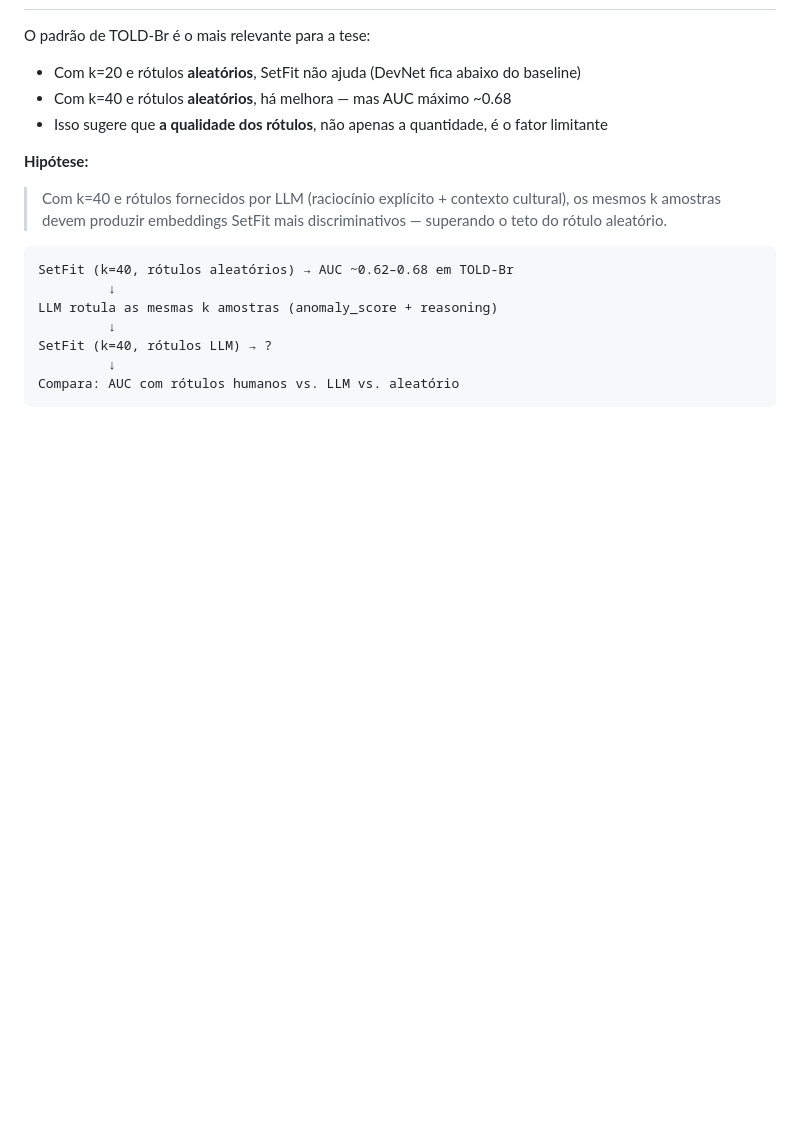
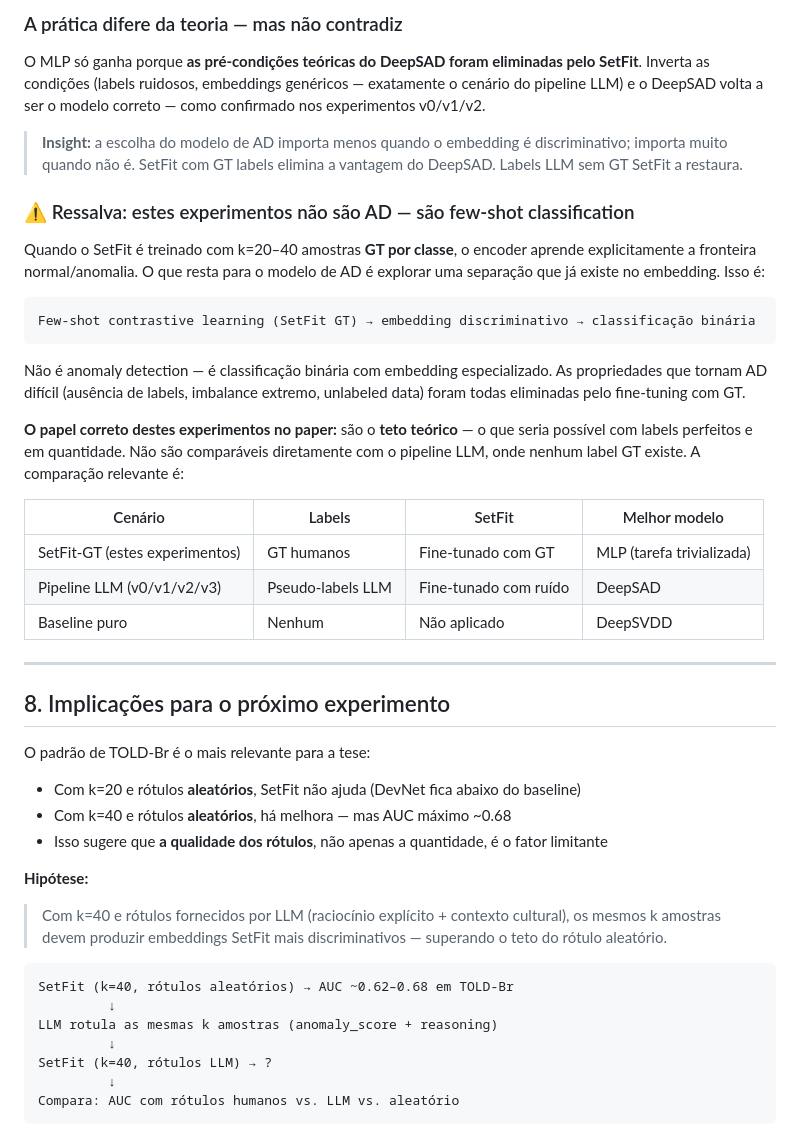
Before and after one commit to FabioMMaia/Multilingual-Text-Anomaly-Detection, a Markdown page: docs/SETFIT_RESULTS.md, the part around one of its changes. Drawn GitHub-style; blank space fills up the shorter version.

````diff
--- a/docs/SETFIT_RESULTS.md
+++ b/docs/SETFIT_RESULTS.md
@@ -353,3 +407,30 @@ SetFit é útil quando alinha com a fronteira de anomalia, mas frágil quando o
+### A prática difere da teoria — mas não contradiz
+
+O MLP só ganha porque **as pré-condições teóricas do DeepSAD foram eliminadas pelo SetFit**. Inverta as condições (labels ruidosos, embeddings genéricos — exatamente o cenário do pipeline LLM) e o DeepSAD volta a ser o modelo correto — como confirmado nos experimentos v0/v1/v2.
+
+> **Insight:** a escolha do modelo de AD importa menos quando o embedding é discriminativo; importa muito quando não é. SetFit com GT labels elimina a vantagem do DeepSAD. Labels LLM sem GT SetFit a restaura.
+
+### ⚠️ Ressalva: estes experimentos não são AD — são few-shot classification
+
+Quando o SetFit é treinado com k=20–40 amostras **GT por classe**, o encoder aprende explicitamente a fronteira normal/anomalia. O que resta para o modelo de AD é explorar uma separação que já existe no embedding. Isso é:
+
+```
+Few-shot contrastive learning (SetFit GT) → embedding discriminativo → classificação binária
+```
+
+Não é anomaly detection — é classificação binária com embedding especializado. As propriedades que tornam AD difícil (ausência de labels, imbalance extremo, unlabeled data) foram todas eliminadas pelo fine-tuning com GT.
+
+**O papel correto destes experimentos no paper:** são o **teto teórico** — o que seria possível com labels perfeitos e em quantidade. Não são comparáveis diretamente com o pipeline LLM, onde nenhum label GT existe. A comparação relevante é:
+
+| Cenário | Labels | SetFit | Melhor modelo |
+|---|---|---|---|
+| SetFit-GT (estes experimentos) | GT humanos | Fine-tunado com GT | MLP (tarefa trivializada) |
+| Pipeline LLM (v0/v1/v2/v3) | Pseudo-labels LLM | Fine-tunado com ruído | DeepSAD |
+| Baseline puro | Nenhum | Não aplicado | DeepSVDD |
+
+---
+
+## 8. Implicações para o próximo experimento
 
 O padrão de TOLD-Br é o mais relevante para a tese:
 - Com k=20 e rótulos **aleatórios**, SetFit não ajuda (DevNet fica abaixo do baseline)
````
Also changed, not shown: other parts of docs/SETFIT_RESULTS.md (+55 -1 lines), 1 other file.
